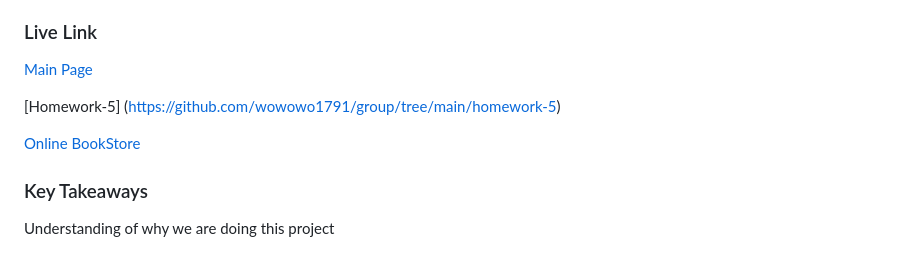
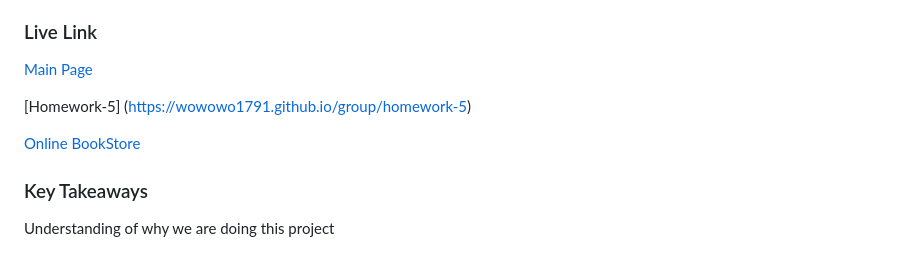
Before and after one commit to wowowo1791/group, a Markdown page: homework-5/readme.md, the part around the change printed below. Rendered like a GitHub page.

```diff
--- a/homework-5/readme.md
+++ b/homework-5/readme.md
@@ -12,3 +12,3 @@ Each webpage featured core elements such as a list of available items (whether b
 
-[Homework-5] (https://github.com/wowowo1791/group/tree/main/homework-5)
+[Homework-5] (https://wowowo1791.github.io/group/homework-5)
 
```
Also changed, not shown: other parts of homework-5/readme.md (+2 -2 lines).
